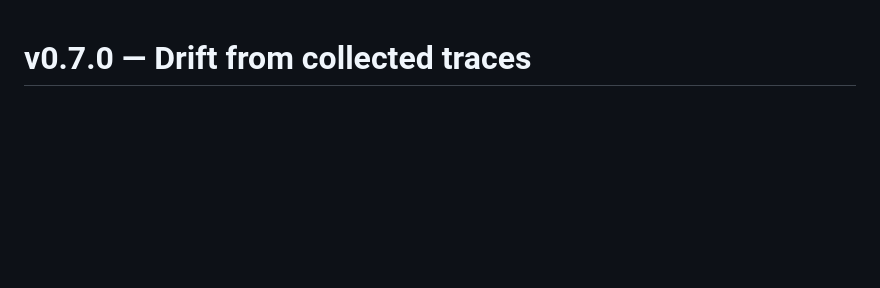
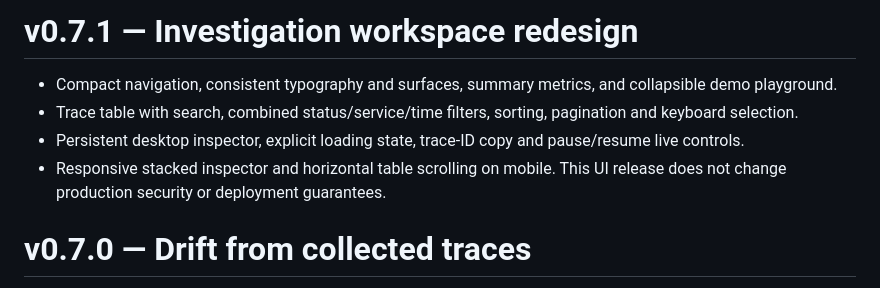
Before and after one commit to Harsh-Dhingra/agentscope, a Markdown page: CHANGELOG.md, the part around the change. GitHub-like rendering; blank space fills up the shorter version.

```diff
--- a/CHANGELOG.md
+++ b/CHANGELOG.md
@@ -1,3 +1,10 @@
+# v0.7.1 — Investigation workspace redesign
+
+- Compact navigation, consistent typography and surfaces, summary metrics, and collapsible demo playground.
+- Trace table with search, combined status/service/time filters, sorting, pagination and keyboard selection.
+- Persistent desktop inspector, explicit loading state, trace-ID copy and pause/resume live controls.
+- Responsive stacked inspector and horizontal table scrolling on mobile. This UI release does not change production security or deployment guarantees.
+
 # v0.7.0 — Drift from collected traces
 
 - Tenant-scoped service/time cohorts with trace-backed observations and evidence links.
```
Also changed, not shown: README.md (+2 -2 lines), docs/validation.md (+2 -0 lines), docs/screenshots/workspace.jpg (added), 8 other files.
